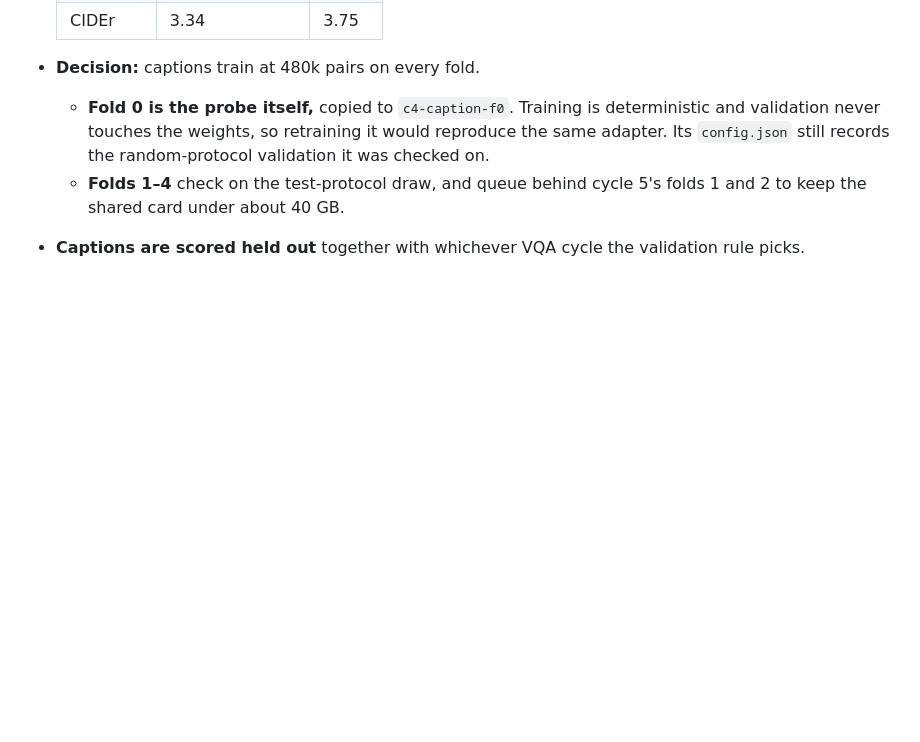
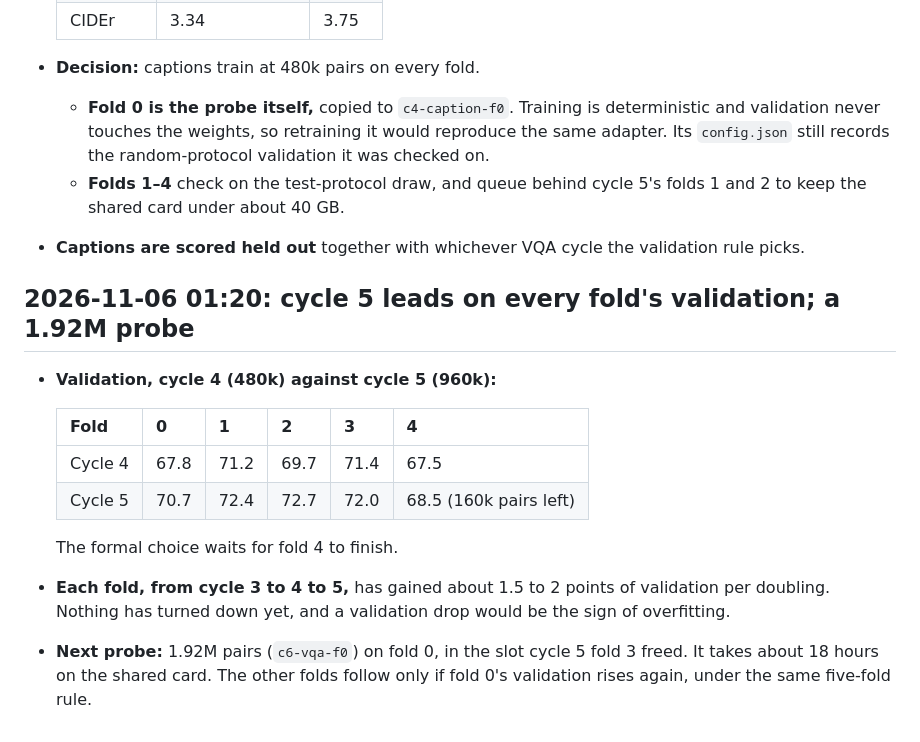
Before and after one commit to rit3sh-x/farmland-vlm, a Markdown page: report/experiment-log.md, the part around the change. Drawn GitHub-style; blank space fills up the shorter version.

Commit message:
Experiment log: cycle 5 leads on every fold's validation; 1.92M-pair probe on fold 0
Co-Authored-By: Claude Opus 5.5 <noreply@anthropic.com>

```diff
--- a/report/experiment-log.md
+++ b/report/experiment-log.md
@@ -430,3 +430,16 @@ Cycle 3 (the cycle-2 recipe at 240k pairs) against cycle 2 (120k), on every fold
   - **Fold 0 is the probe itself,** copied to `c4-caption-f0`. Training is deterministic and validation never touches the weights, so retraining it would reproduce the same adapter. Its `config.json` still records the random-protocol validation it was checked on.
   - **Folds 1–4** check on the test-protocol draw, and queue behind cycle 5's folds 1 and 2 to keep the shared card under about 40 GB.
 - **Captions are scored held out** together with whichever VQA cycle the validation rule picks.
+
+## 2026-11-06 01:20: cycle 5 leads on every fold's validation; a 1.92M probe
+
+- **Validation, cycle 4 (480k) against cycle 5 (960k):**
+
+  | Fold | 0 | 1 | 2 | 3 | 4 |
+  |---|---|---|---|---|---|
+  | Cycle 4 | 67.8 | 71.2 | 69.7 | 71.4 | 67.5 |
+  | Cycle 5 | 70.7 | 72.4 | 72.7 | 72.0 | 68.5 (160k pairs left) |
+
+  The formal choice waits for fold 4 to finish.
+- **Each fold, from cycle 3 to 4 to 5,** has gained about 1.5 to 2 points of validation per doubling. Nothing has turned down yet, and a validation drop would be the sign of overfitting.
+- **Next probe:** 1.92M pairs (`c6-vqa-f0`) on fold 0, in the slot cycle 5 fold 3 freed. It takes about 18 hours on the shared card. The other folds follow only if fold 0's validation rises again, under the same five-fold rule.
```
